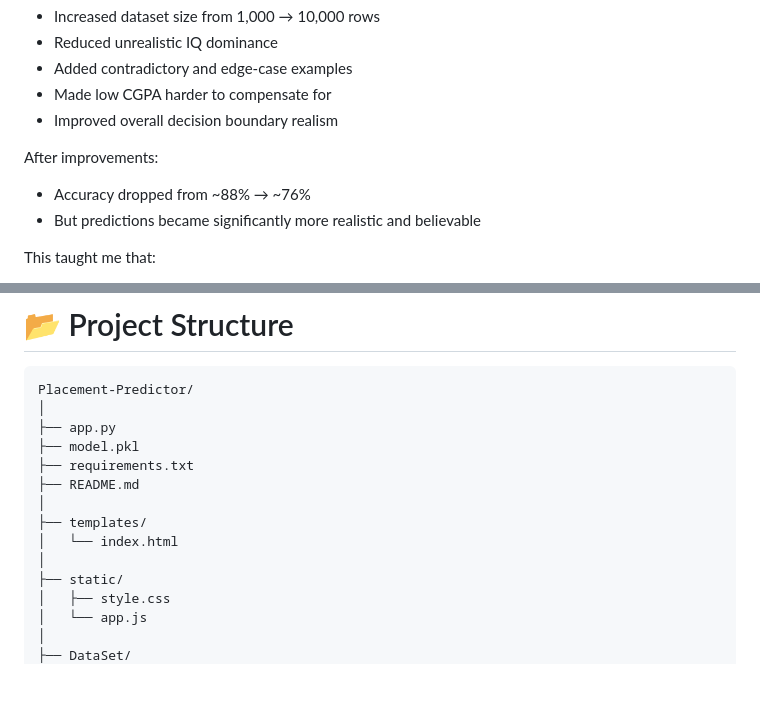
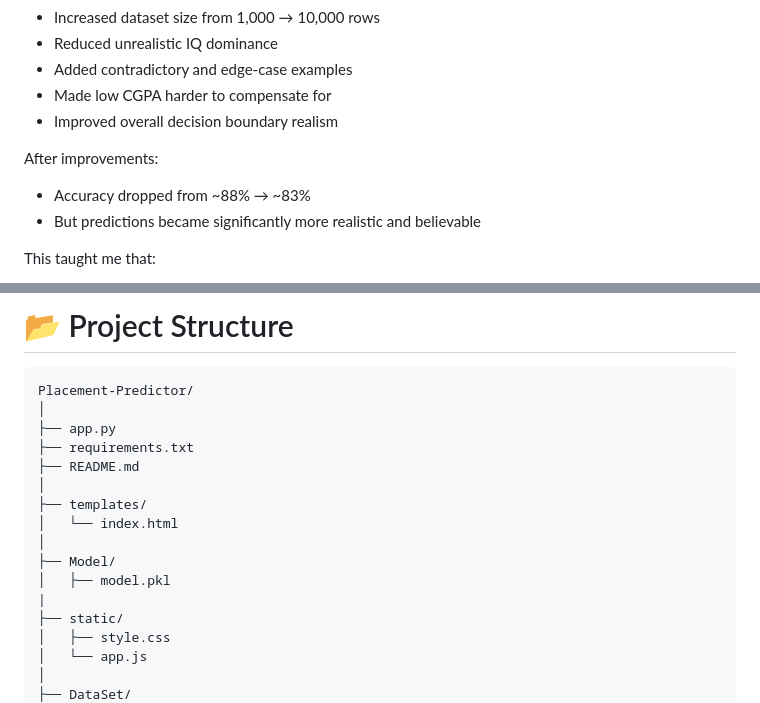
Before and after one commit to KarmJasani18/Placement-Predictor, a Markdown page: README.md, 2 parts joined by grey strips. GitHub-like rendering; blank space fills up the shorter version.

Commit message:
Revise accuracy metrics and move model.pkl to Model Folder
Updated accuracy metrics and restructured file paths.

```diff
--- a/README.md
+++ b/README.md
@@ -115,7 +115,7 @@ Changes made:
 - Improved overall decision boundary realism
 
 After improvements:
-- Accuracy dropped from ~88% → ~76%
+- Accuracy dropped from ~88% → ~83%
 - But predictions became significantly more realistic and believable
 
 This taught me that:
@@ -203,13 +203,15 @@ Possible future parameters:
 Placement-Predictor/
 │
 ├── app.py
-├── model.pkl
 ├── requirements.txt
 ├── README.md
 │
 ├── templates/
 │   └── index.html
 │
+├── Model/
+│   ├── model.pkl
+|
 ├── static/
 │   ├── style.css
 │   └── app.js
```
